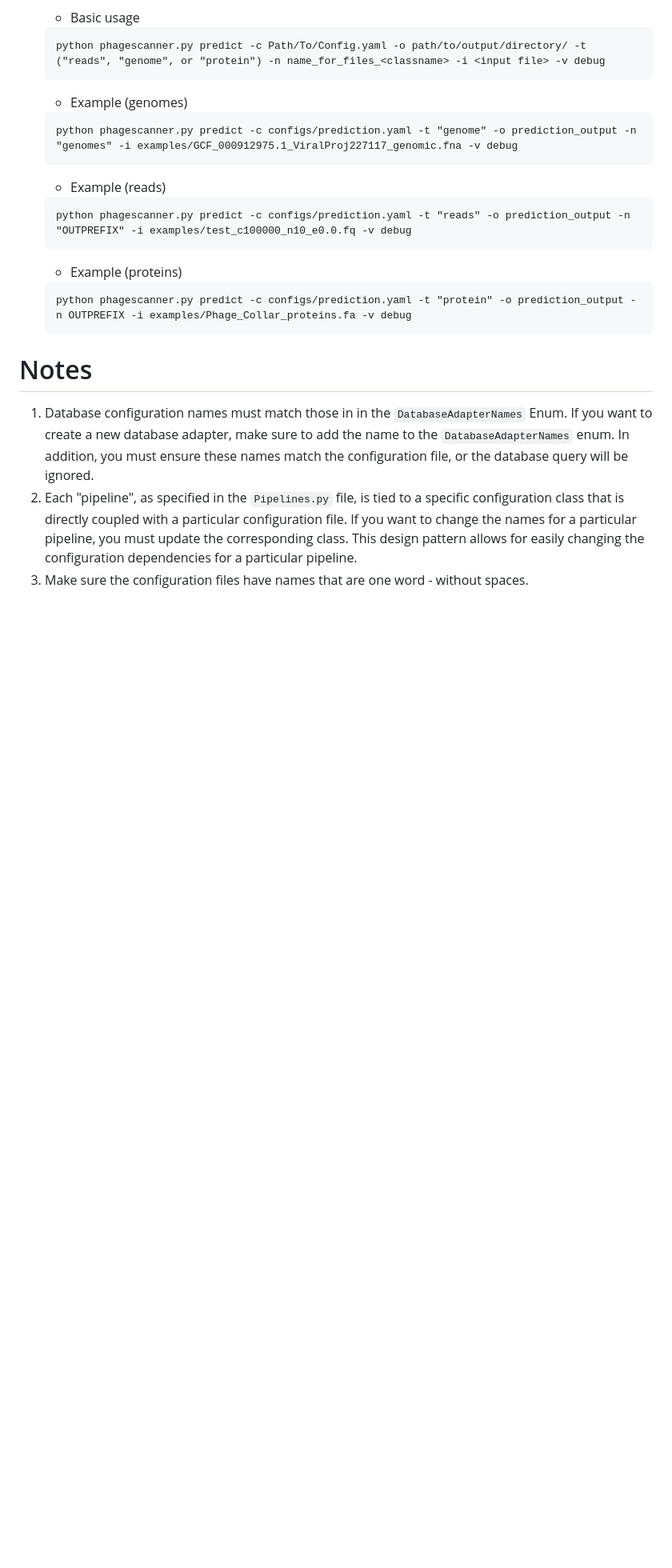
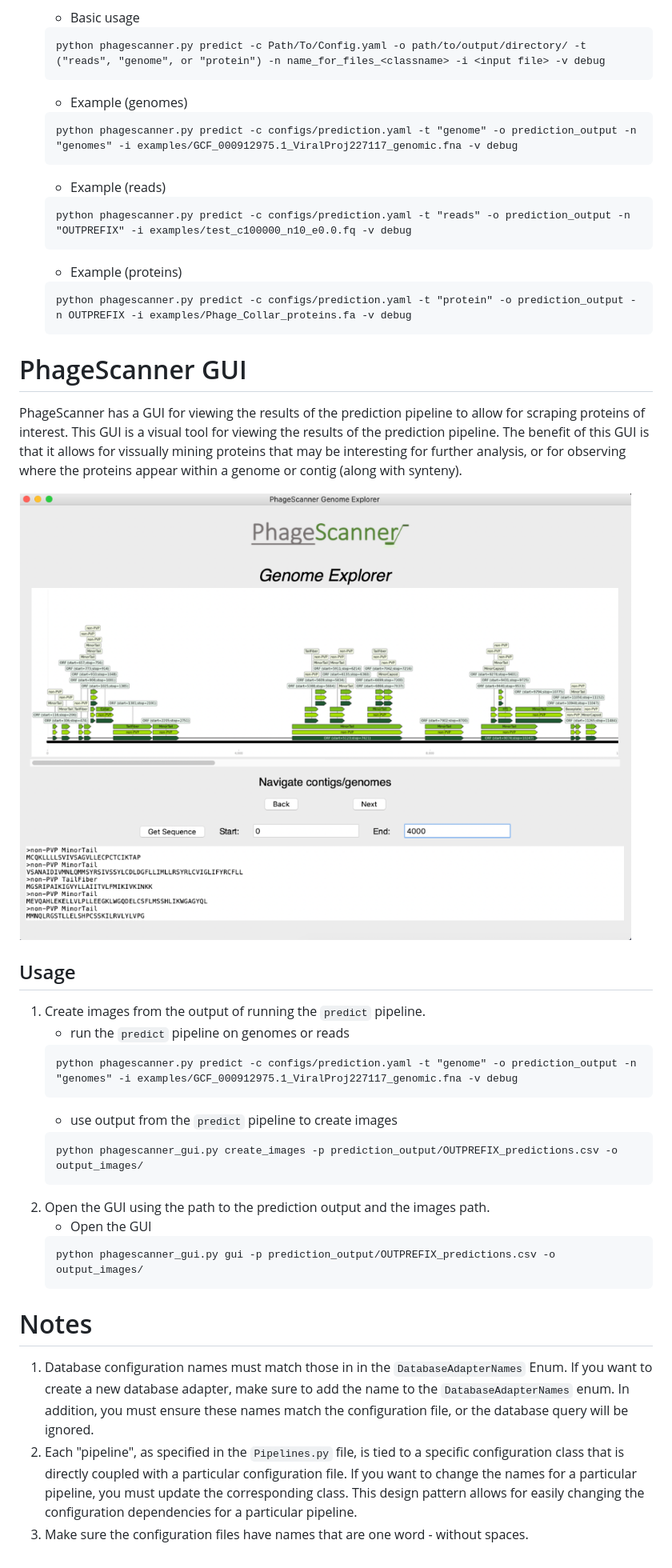
Before and after one commit to Dreycey/PhageScanner, a Markdown page: README.md, the part around the change. Shown: that part at 80% size. Drawn GitHub-style; pictures changed too: misc/gui_image.png (added); blank space fills up the shorter version.

Commit message:
adding gui information to README and misc

````diff
--- a/README.md
+++ b/README.md
@@ -69,6 +69,28 @@ PhageScanner is a command line tool and machine learning pipeline for automating
     ```
     python phagescanner.py predict -c configs/prediction.yaml -t "protein" -o prediction_output -n OUTPREFIX -i examples/Phage_Collar_proteins.fa -v debug
     ```
+# PhageScanner GUI
+
+PhageScanner has a GUI for viewing the results of the prediction pipeline to allow for scraping proteins of interest. This GUI is a visual tool for viewing the results of the prediction pipeline. The benefit of this GUI is that it allows for vissually mining proteins that may be interesting for further analysis, or for observing where the proteins appear within a genome or contig (along with synteny).
+
+![Phage Scanner GUI](misc/gui_image.png)
+
+## Usage
+
+1. Create images from the output of running the `predict` pipeline.
+    - run the `predict` pipeline on genomes or reads
+    ```
+    python phagescanner.py predict -c configs/prediction.yaml -t "genome" -o prediction_output -n "genomes" -i examples/GCF_000912975.1_ViralProj227117_genomic.fna -v debug
+    ```
+    - use output from the `predict` pipeline to create images
+    ```
+    python phagescanner_gui.py create_images -p prediction_output/OUTPREFIX_predictions.csv -o output_images/
+    ```
+2. Open the GUI using the path to the prediction output and the images path.
+    - Open the GUI
+    ```
+    python phagescanner_gui.py gui -p prediction_output/OUTPREFIX_predictions.csv -o output_images/
+    ```
 
 # Notes
 
````
